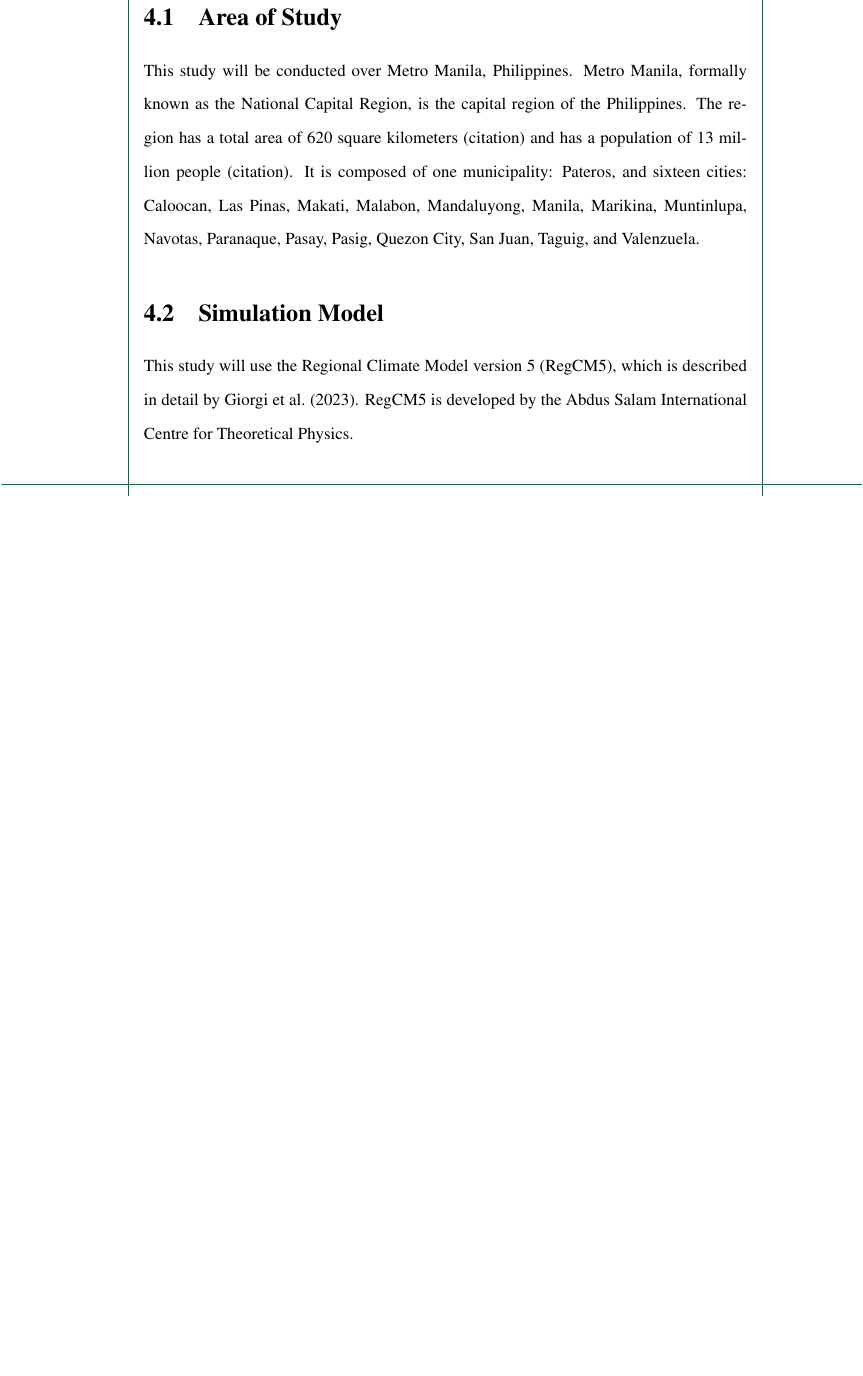
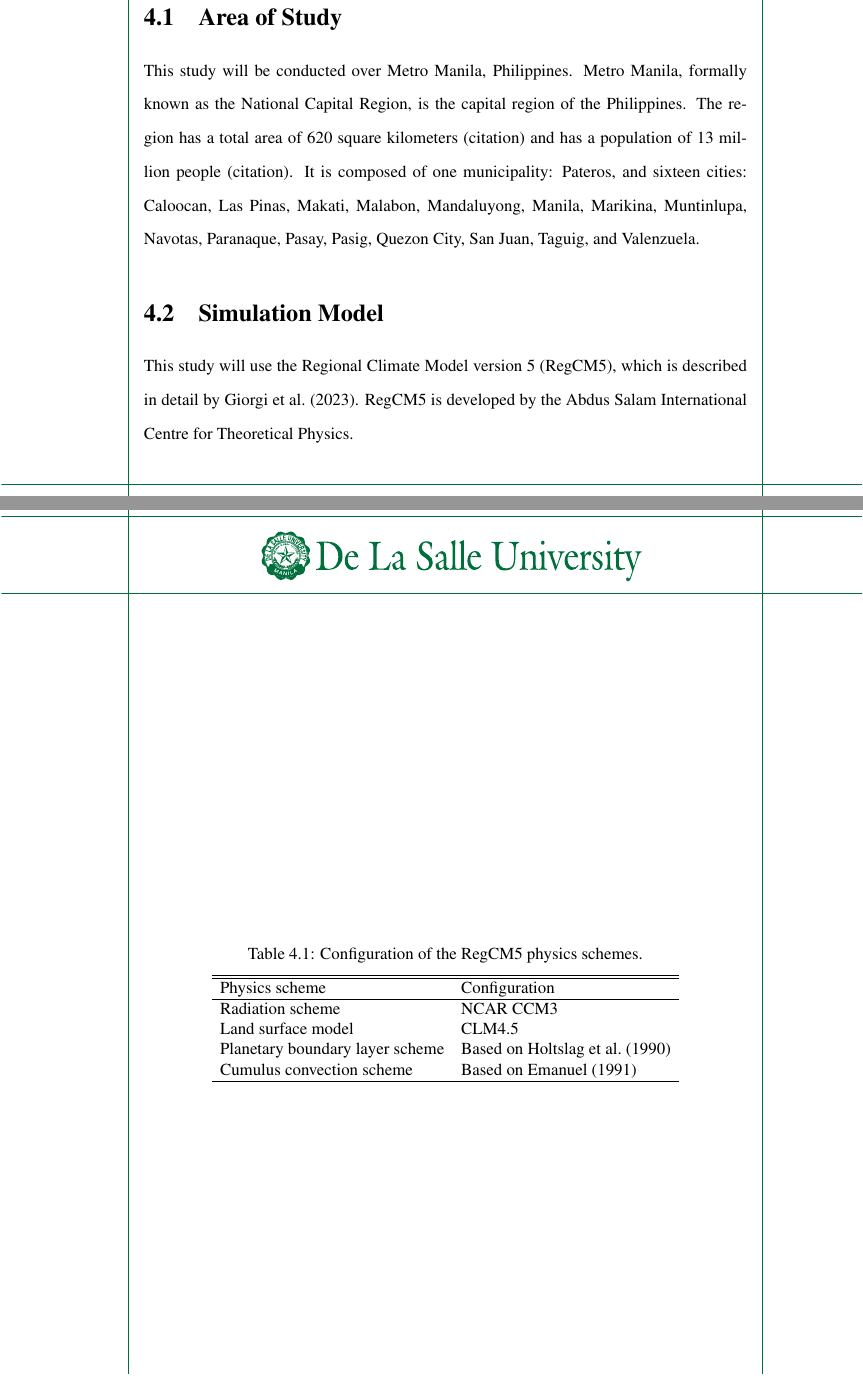
Before and after one commit to ericson-domingo-ug/thesis-latex, a LaTeX thesis (thesis.tex, which reads body/method.tex): part of page 20 of 26 before the commit and two parts of pages 20 and 21 of 27 after it, the two joined at a grey line, cut so that both start at the same text, the shorter picture padded with empty space. Compiled offline with pdfLaTeX.

Commit message:
Add table of physics schemes

```diff
--- a/body/method.tex
+++ b/body/method.tex
@@ -24,3 +24,19 @@
 \section{Simulation Model}
 	This study will use the Regional Climate Model version 5 (RegCM5), which is described in detail by \textcite{Giorgi2023}.
 	RegCM5 is developed by the Abdus Salam International Centre for Theoretical Physics.
+
+	\begin{table}
+		\label{tab:physics-schemes}
+		\caption{Configuration of the RegCM5 physics schemes.}
+		\centering
+		\begin{tabular}{l l}
+			\hline \hline
+			Physics scheme & Configuration\\
+			\hline
+			Radiation scheme & NCAR CCM3 \\
+			Land surface model & CLM4.5 \\
+			Planetary boundary layer scheme & Based on \textcite{Holtslag1990}\\
+			Cumulus convection scheme & Based on \textcite{Emanuel1991}\\
+			\hline
+		\end{tabular}
+	\end{table}
```
